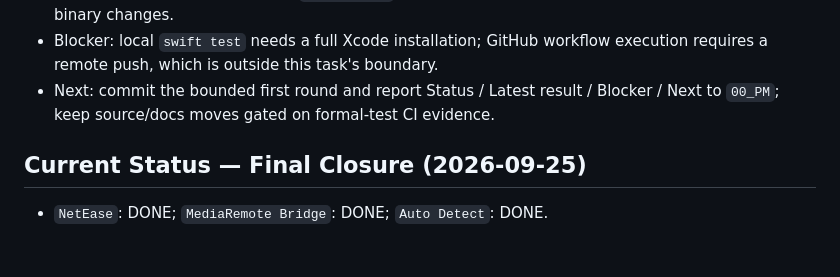
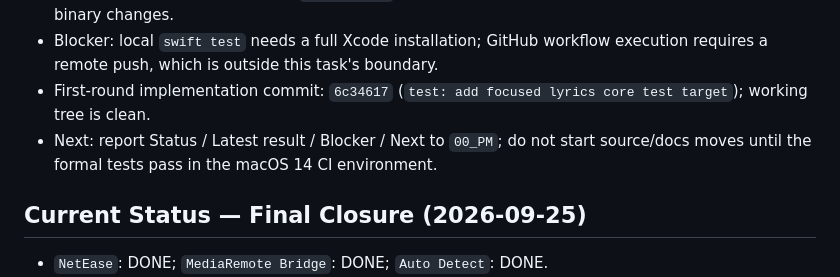
Before and after one commit to Xiye88/NotchMuse, a Markdown page: PROJECT_HANDOFF.md, the part around the change. Rendered like a GitHub page; blank space fills up the shorter version.

Commit message:
docs: record architecture test handoff

```diff
--- a/PROJECT_HANDOFF.md
+++ b/PROJECT_HANDOFF.md
@@ -21,9 +21,10 @@
   matcher, UI, default-setting, or vendor-binary changes.
 - Blocker: local `swift test` needs a full Xcode installation; GitHub workflow
   execution requires a remote push, which is outside this task's boundary.
-- Next: commit the bounded first round and report Status / Latest result /
-  Blocker / Next to `00_PM`; keep source/docs moves gated on formal-test CI
-  evidence.
+- First-round implementation commit: `6c34617` (`test: add focused lyrics
+  core test target`); working tree is clean.
+- Next: report Status / Latest result / Blocker / Next to `00_PM`; do not start
+  source/docs moves until the formal tests pass in the macOS 14 CI environment.
 
 ## Current Status — Final Closure (2026-09-25)
 
```
Also changed, not shown: TASK_BOARD.md (+3 -2 lines).
